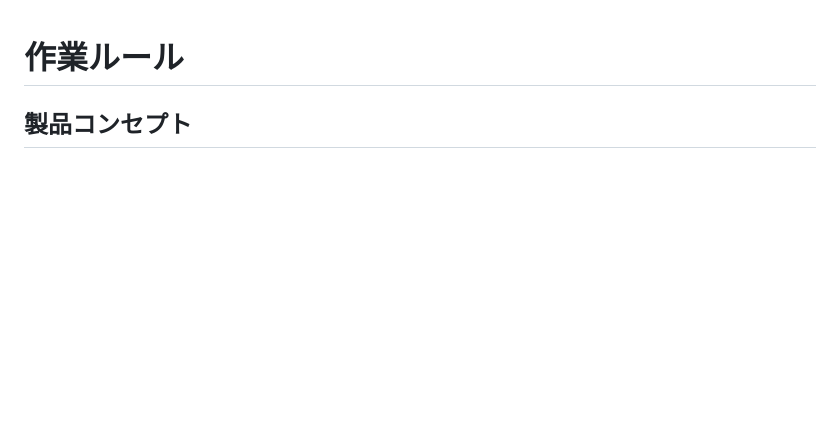
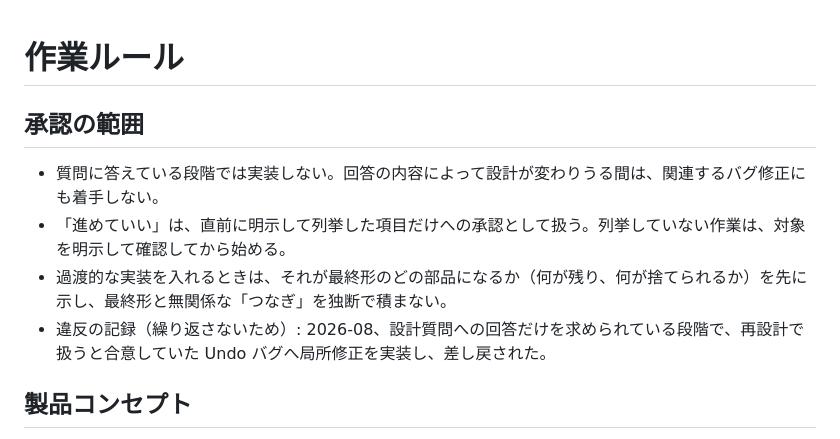
Before and after one commit to Motoyuki-Oya/math-editor, a Markdown page: AGENTS.md, the part around the change. GitHub-like rendering; blank space fills up the shorter version.

Commit message:
作業ルールに承認範囲の教訓を記録
質問への回答段階で実装に着手して差し戻された違反を記録し、承認の範囲の
扱いを明文化する。

Generated with [Devin](https://devin.ai)

Co-Authored-By: Devin <158243242+devin-ai-integration[bot]@users.noreply.github.com>

```diff
--- a/AGENTS.md
+++ b/AGENTS.md
@@ -1,4 +1,11 @@
 # 作業ルール
+
+## 承認の範囲
+
+- 質問に答えている段階では実装しない。回答の内容によって設計が変わりうる間は、関連するバグ修正にも着手しない。
+- 「進めていい」は、直前に明示して列挙した項目だけへの承認として扱う。列挙していない作業は、対象を明示して確認してから始める。
+- 過渡的な実装を入れるときは、それが最終形のどの部品になるか（何が残り、何が捨てられるか）を先に示し、最終形と無関係な「つなぎ」を独断で積まない。
+- 違反の記録（繰り返さないため）: 2026-08、設計質問への回答だけを求められている段階で、再設計で扱うと合意していた Undo バグへ局所修正を実装し、差し戻された。
 
 ## 製品コンセプト
 
```
